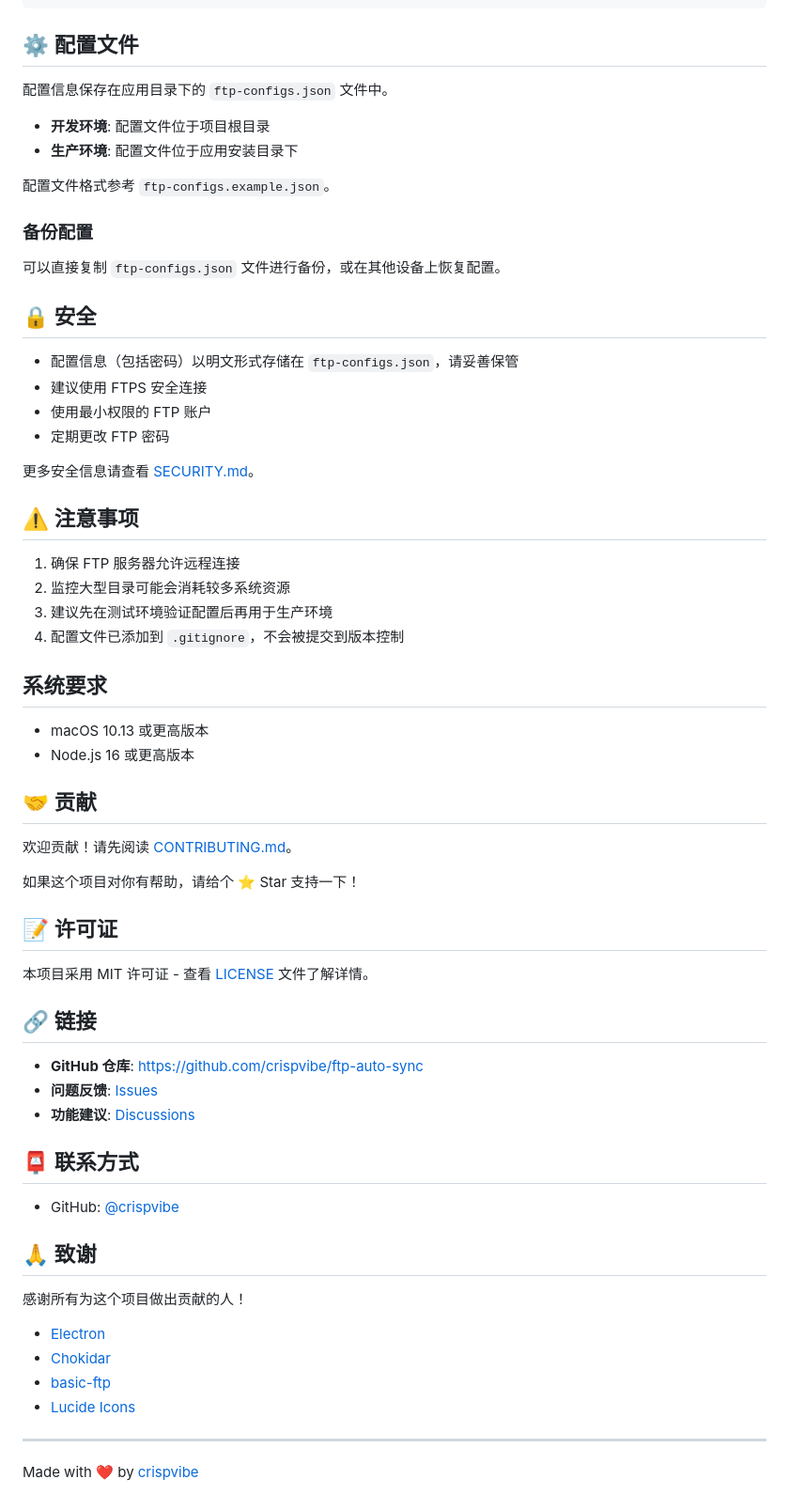
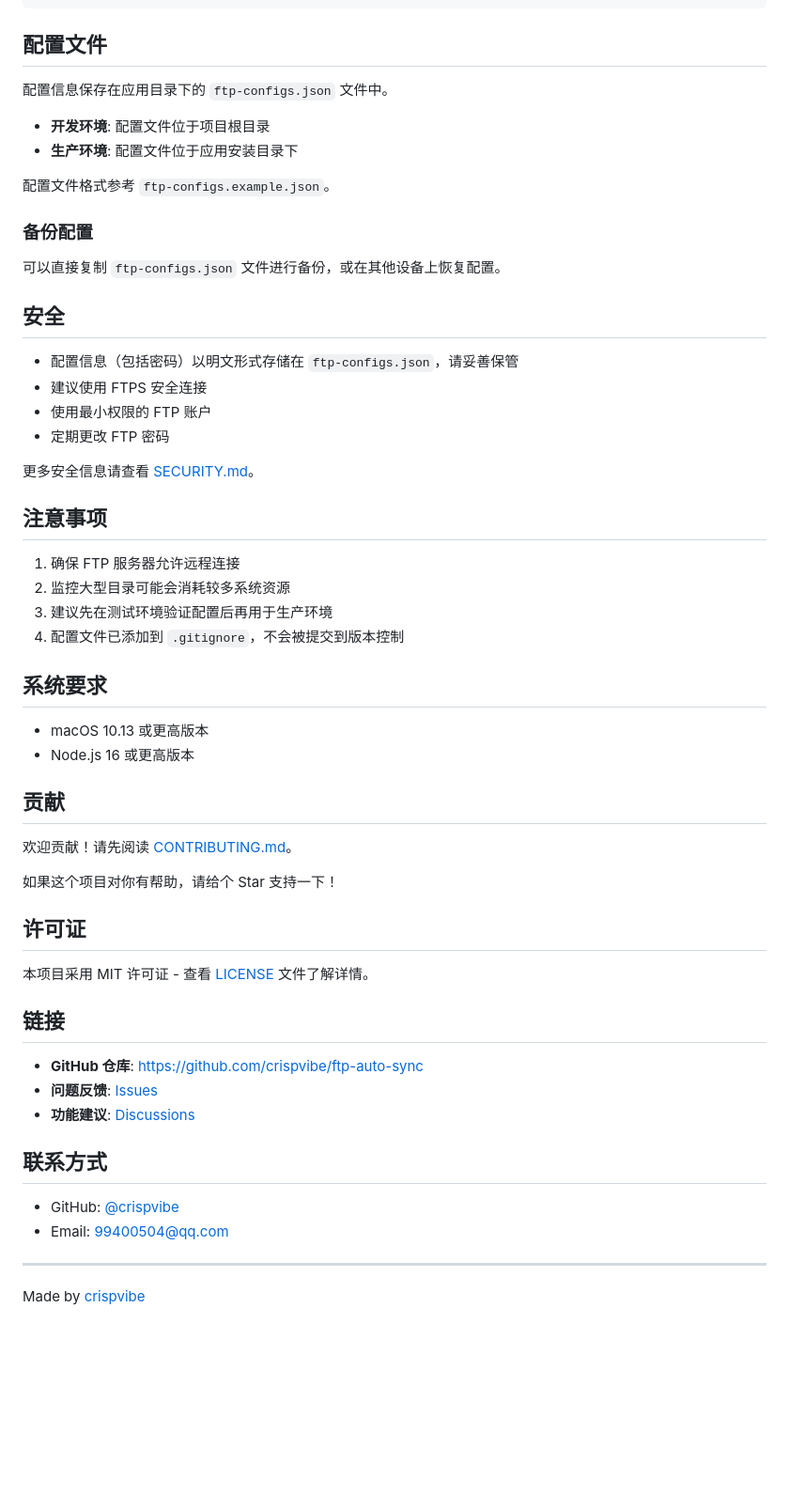
Before and after one commit to crispvibe/ftp-auto-sync, a Markdown page: README.md, the part around one of its changes. Shown at 94% size. Drawn GitHub-style; blank space fills up the shorter version.

````diff
--- a/README.md
+++ b/README.md
@@ -150,7 +150,7 @@ ftp-auto-sync/
     └── ISSUE_TEMPLATE/     # Issue 模板
 ```
 
-## ⚙️ 配置文件
+## 配置文件
 
 配置信息保存在应用目录下的 `ftp-configs.json` 文件中。
 
@@ -163,7 +163,7 @@ ftp-auto-sync/
 
 可以直接复制 `ftp-configs.json` 文件进行备份，或在其他设备上恢复配置。
 
-## 🔒 安全
+## 安全
 
 - 配置信息（包括密码）以明文形式存储在 `ftp-configs.json`，请妥善保管
 - 建议使用 FTPS 安全连接
@@ -172,7 +172,7 @@ ftp-auto-sync/
 
 更多安全信息请查看 [SECURITY.md](SECURITY.md)。
 
-## ⚠️ 注意事项
+## 注意事项
 
 1. 确保 FTP 服务器允许远程连接
 2. 监控大型目录可能会消耗较多系统资源
@@ -184,35 +184,27 @@ ftp-auto-sync/
 - macOS 10.13 或更高版本
 - Node.js 16 或更高版本
 
-## 🤝 贡献
+## 贡献
 
 欢迎贡献！请先阅读 [CONTRIBUTING.md](CONTRIBUTING.md)。
 
-如果这个项目对你有帮助，请给个 ⭐️ Star 支持一下！
+如果这个项目对你有帮助，请给个 Star 支持一下！
 
-## 📝 许可证
+## 许可证
 
 本项目采用 MIT 许可证 - 查看 [LICENSE](LICENSE) 文件了解详情。
 
-## 🔗 链接
+## 链接
 
 - **GitHub 仓库**: [https://github.com/crispvibe/ftp-auto-sync](https://github.com/crispvibe/ftp-auto-sync)
 - **问题反馈**: [Issues](https://github.com/crispvibe/ftp-auto-sync/issues)
 - **功能建议**: [Discussions](https://github.com/crispvibe/ftp-auto-sync/discussions)
 
-## 📮 联系方式
+## 联系方式
 
 - GitHub: [@crispvibe](https://github.com/crispvibe)
-
-## 🙏 致谢
-
-感谢所有为这个项目做出贡献的人！
-
-- [Electron](https://www.electronjs.org/)
-- [Chokidar](https://github.com/paulmillr/chokidar)
-- [basic-ftp](https://github.com/patrickjuchli/basic-ftp)
-- [Lucide Icons](https://lucide.dev/)
+- Email: 99400504@qq.com
 
 ---
 
-Made with ❤️ by [crispvibe](https://github.com/crispvibe)
+Made by [crispvibe](https://github.com/crispvibe)
````
Also changed, not shown: other parts of README.md (+21 -21 lines), README_EN.md (+30 -38 lines).
